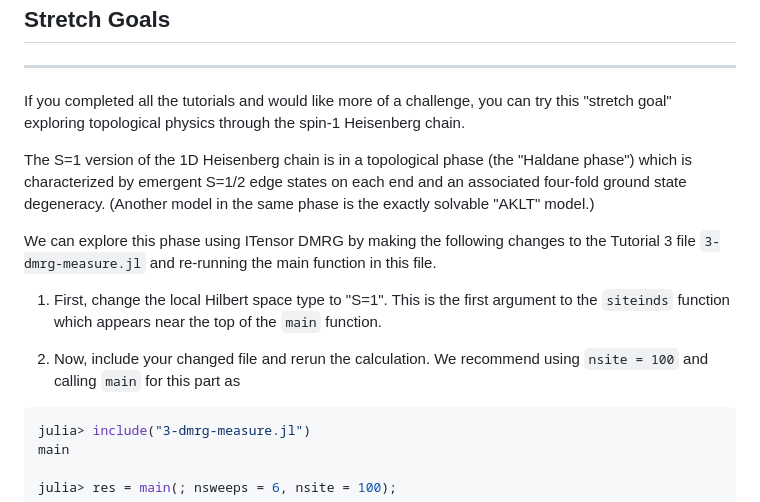
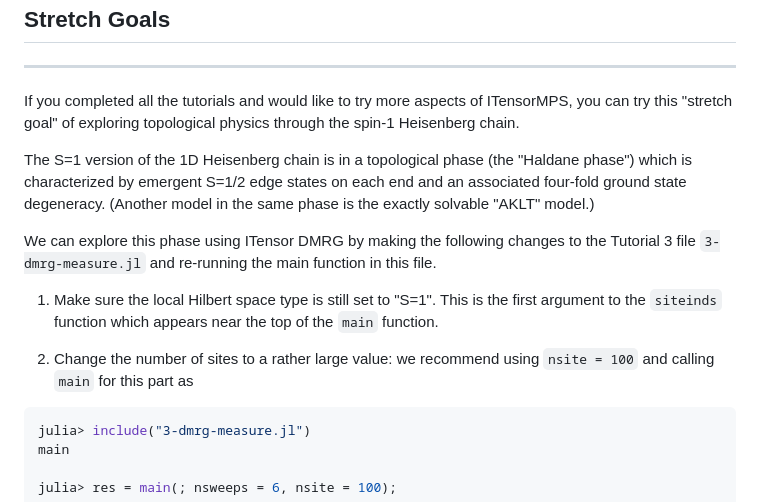
Before and after one commit to ITensor/ITensorSchool-2026, a Markdown page: Tutorials/HandsOn1/README.md, the part around the change. Rendered like a GitHub page; folded sections open.

Commit message:
Update to stretch goal of Hands On 1

````diff
--- a/Tutorials/HandsOn1/README.md
+++ b/Tutorials/HandsOn1/README.md
@@ -560,15 +560,15 @@ This is the end of the current tutorial, continue on to the next tutorial or cli
   <summary><h2>Stretch Goals</h2></summary>
   <hr>
 
-If you completed all the tutorials and would like more of a challenge, you can try this "stretch goal" exploring topological physics through the spin-1 Heisenberg chain.
+If you completed all the tutorials and would like to try more aspects of ITensorMPS, you can try this "stretch goal" of exploring topological physics through the spin-1 Heisenberg chain.
 
 The S=1 version of the 1D Heisenberg chain is in a topological phase (the "Haldane phase") which is characterized by emergent S=1/2 edge states on each end and an associated four-fold ground state degeneracy. (Another model in the same phase is the exactly solvable "AKLT" model.)
 
 We can explore this phase using ITensor DMRG by making the following changes to the Tutorial 3 file `3-dmrg-measure.jl` and re-running the main function in this file.
 
-1. First, change the local Hilbert space type to "S=1". This is the first argument to the `siteinds` function which appears near the top of the `main` function.
+1. Make sure the local Hilbert space type is still set to "S=1". This is the first argument to the `siteinds` function which appears near the top of the `main` function.
 
-2. Now, include your changed file and rerun the calculation. We recommend using `nsite = 100` and calling `main` for this part as
+2. Change the number of sites to a rather large value: we recommend using `nsite = 100` and calling `main` for this part as
 ```julia
 julia> include("3-dmrg-measure.jl")
 main
````
